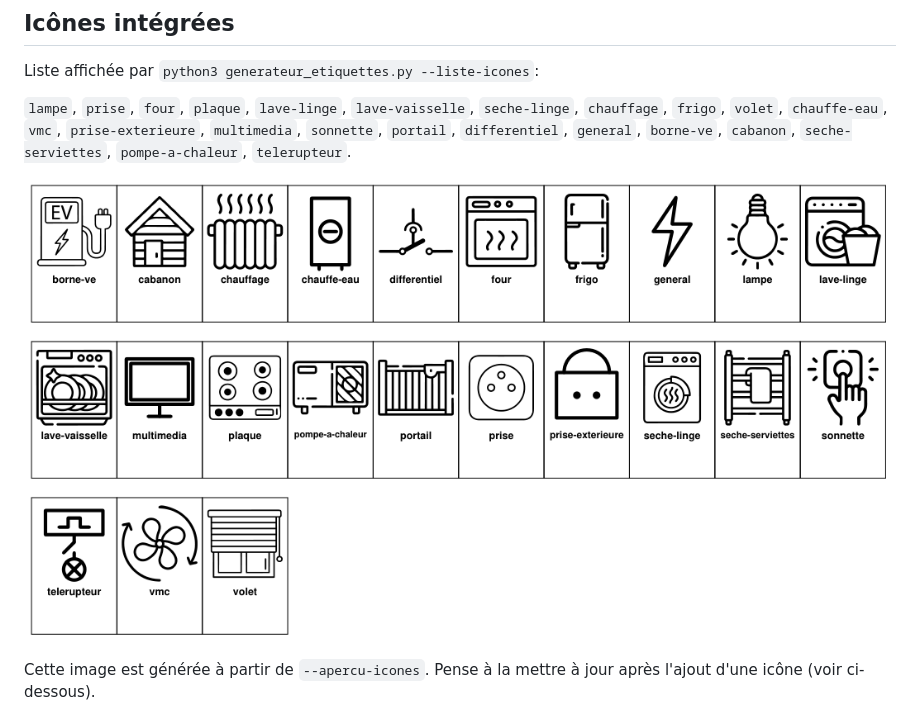
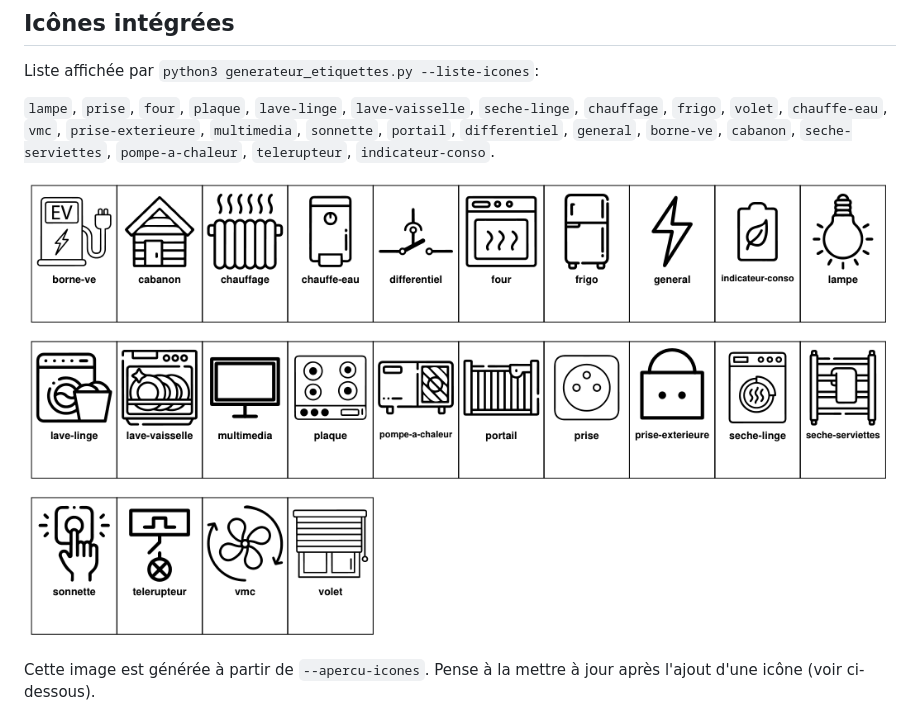
Before and after one commit to beavis6511/electrical-panel-label, a Markdown page: README.md, the part around the change. GitHub-like rendering; pictures changed too: apercu_icones.png.

```diff
--- a/README.md
+++ b/README.md
@@ -170,7 +170,7 @@ Le repère est libre: le générateur l'affiche tel quel, sans le contrôler ni
 
 Liste affichée par `python3 generateur_etiquettes.py --liste-icones`:
 
-`lampe`, `prise`, `four`, `plaque`, `lave-linge`, `lave-vaisselle`, `seche-linge`, `chauffage`, `frigo`, `volet`, `chauffe-eau`, `vmc`, `prise-exterieure`, `multimedia`, `sonnette`, `portail`, `differentiel`, `general`, `borne-ve`, `cabanon`, `seche-serviettes`, `pompe-a-chaleur`, `telerupteur`.
+`lampe`, `prise`, `four`, `plaque`, `lave-linge`, `lave-vaisselle`, `seche-linge`, `chauffage`, `frigo`, `volet`, `chauffe-eau`, `vmc`, `prise-exterieure`, `multimedia`, `sonnette`, `portail`, `differentiel`, `general`, `borne-ve`, `cabanon`, `seche-serviettes`, `pompe-a-chaleur`, `telerupteur`, `indicateur-conso`.
 
 ![Aperçu des icônes intégrées](apercu_icones.png)
 
```
Also changed, not shown: 2 other files.
